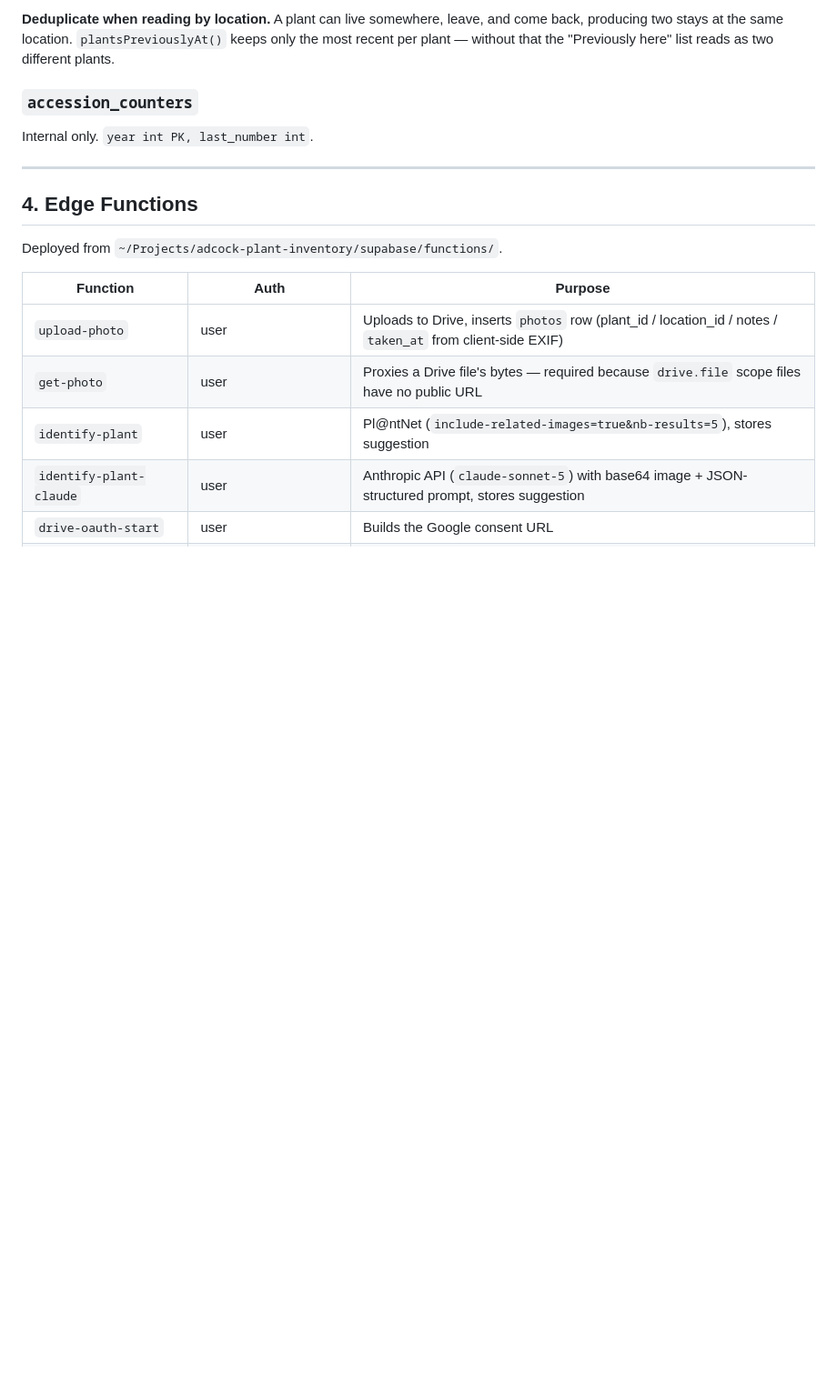
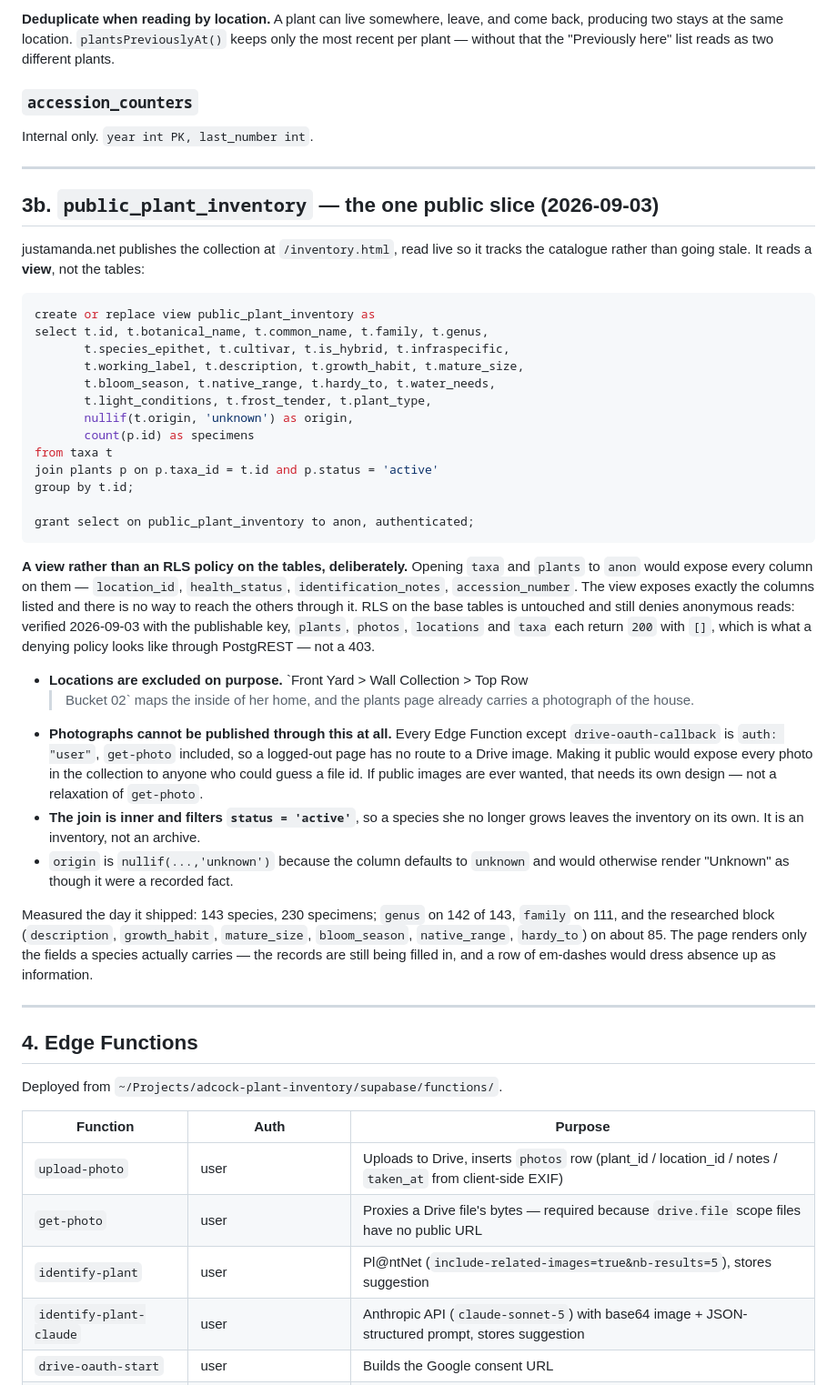
Before and after one commit to amadc0ck/adcock-plant-inventory-app, a Markdown page: REFERENCE.md, the part around the change. Shown at 91% size. Drawn GitHub-style; blank space fills up the shorter version.

Commit message:
REFERENCE: record public_plant_inventory, the one public slice of the database
justamanda.net now publishes the collection live. It reads a view rather than
the tables, because opening taxa and plants to anon would expose location_id,
health_status, identification_notes and accession numbers along with the species
facts. Records why locations are excluded, why photographs cannot be published
through it at all (every Edge Function but the OAuth callback is auth: user), and
that RLS on the base tables is untouched and verified still denying.

Co-Authored-By: Claude Opus 5 (1M context) <noreply@anthropic.com>
Claude-Session: https://claude.ai/code/session_01LvXzD3aLV7AMvivsQ2iKac

````diff
--- a/REFERENCE.md
+++ b/REFERENCE.md
@@ -478,6 +478,60 @@ Internal only. `year int PK, last_number int`.
 
 ---
 
+## 3b. `public_plant_inventory` — the one public slice (2026-09-03)
+
+justamanda.net publishes the collection at `/inventory.html`, read live so it
+tracks the catalogue rather than going stale. It reads a **view**, not the
+tables:
+
+```sql
+create or replace view public_plant_inventory as
+select t.id, t.botanical_name, t.common_name, t.family, t.genus,
+       t.species_epithet, t.cultivar, t.is_hybrid, t.infraspecific,
+       t.working_label, t.description, t.growth_habit, t.mature_size,
+       t.bloom_season, t.native_range, t.hardy_to, t.water_needs,
+       t.light_conditions, t.frost_tender, t.plant_type,
+       nullif(t.origin, 'unknown') as origin,
+       count(p.id) as specimens
+from taxa t
+join plants p on p.taxa_id = t.id and p.status = 'active'
+group by t.id;
+
+grant select on public_plant_inventory to anon, authenticated;
+```
+
+**A view rather than an RLS policy on the tables, deliberately.** Opening `taxa`
+and `plants` to `anon` would expose every column on them — `location_id`,
+`health_status`, `identification_notes`, `accession_number`. The view exposes
+exactly the columns listed and there is no way to reach the others through it.
+RLS on the base tables is untouched and still denies anonymous reads: verified
+2026-09-03 with the publishable key, `plants`, `photos`, `locations` and `taxa`
+each return `200` with `[]`, which is what a denying policy looks like through
+PostgREST — not a 403.
+
+- **Locations are excluded on purpose.** `Front Yard > Wall Collection > Top Row
+  > Bucket 02` maps the inside of her home, and the plants page already carries
+  a photograph of the house.
+- **Photographs cannot be published through this at all.** Every Edge Function
+  except `drive-oauth-callback` is `auth: "user"`, `get-photo` included, so a
+  logged-out page has no route to a Drive image. Making it public would expose
+  every photo in the collection to anyone who could guess a file id. If public
+  images are ever wanted, that needs its own design — not a relaxation of
+  `get-photo`.
+- **The join is inner and filters `status = 'active'`**, so a species she no
+  longer grows leaves the inventory on its own. It is an inventory, not an
+  archive.
+- `origin` is `nullif(...,'unknown')` because the column defaults to `unknown`
+  and would otherwise render "Unknown" as though it were a recorded fact.
+
+Measured the day it shipped: 143 species, 230 specimens; `genus` on 142 of 143,
+`family` on 111, and the researched block (`description`, `growth_habit`,
+`mature_size`, `bloom_season`, `native_range`, `hardy_to`) on about 85. The page
+renders only the fields a species actually carries — the records are still being
+filled in, and a row of em-dashes would dress absence up as information.
+
+---
+
 ## 4. Edge Functions
 
 Deployed from `~/Projects/adcock-plant-inventory/supabase/functions/`.
````
